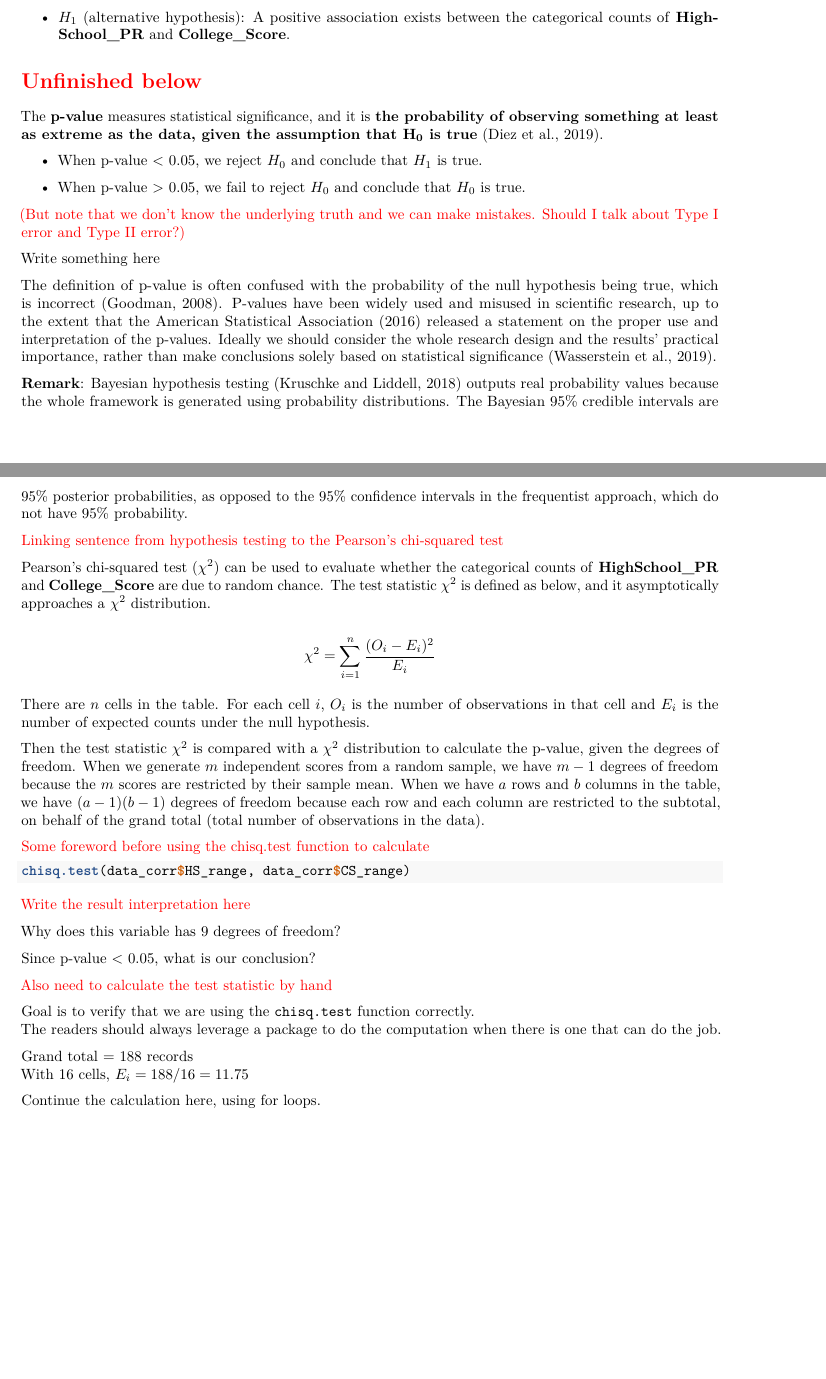
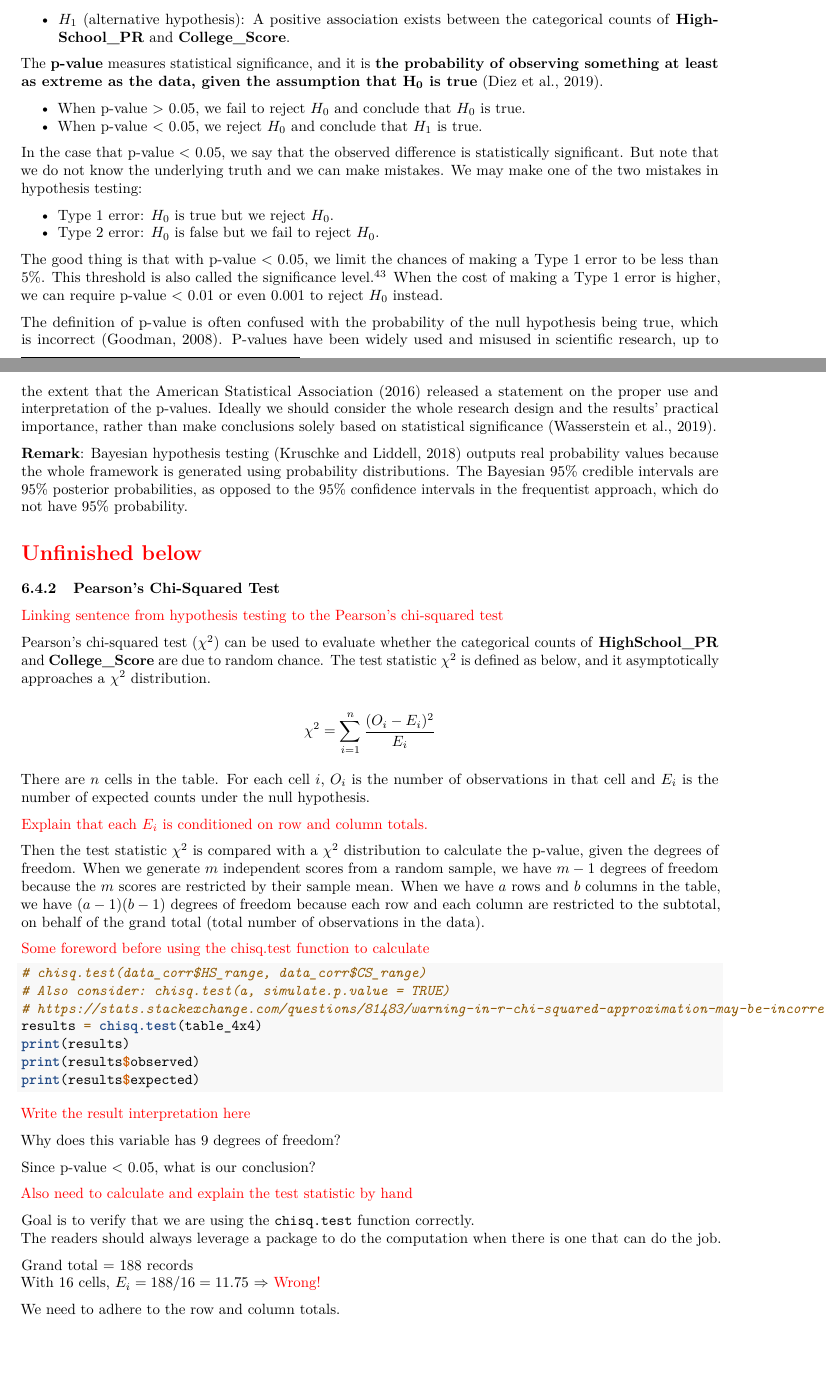
Before and after one commit to star1327p/Exam-Scores-PTT, an R Markdown document (PTT_Analysis_of_Test_Scores_Unfinished.Rmd): two parts of pages 14 and 15 of 47 before the commit and two parts of pages 14 and 15 of 48 after it, joined at a grey line, cut so that both start at the same text, the shorter picture padded with empty space. Rendered offline with R 4.5, knitr and Pandoc, then LaTeX, with nearby package versions; the code chunks are not run, so their results and figures are left out.

Commit message:
restarted the Pearson's chi-squared test description

````diff
--- a/PTT_Analysis_of_Test_Scores_Unfinished.Rmd
+++ b/PTT_Analysis_of_Test_Scores_Unfinished.Rmd
@@ -127,4 +127,3 @@ We perform hypothesis testing to statistically validate the positive association
-\section*{\textcolor{red}{Unfinished below}}
 
 The **p-value** measures statistical significance, and it is \textbf{the probability of observing something at least as extreme as the data, given the assumption that $\mathbf{H_0}$ is true} \cite{diez2019openintro}.
 
@@ -131,7 +131,7 @@ The **p-value** measures statistical significance, and it is \textbf{the probabi
 - When p-value < 0.05, we reject $H_0$ and conclude that $H_1$ is true.
 
-- When p-value > 0.05, we fail to reject $H_0$ and conclude that $H_0$ is true.
+In the case that p-value < 0.05, we say that the observed difference is statistically significant. But note that we do not know the underlying truth and we can make mistakes. We may make one of the two mistakes in hypothesis testing:
 
-\textcolor{red}{(But note that we don't know the underlying truth and we can make mistakes. Should I talk about Type I error and Type II error?)}
+- Type 1 error: $H_0$ is true but we reject $H_0$.
+- Type 2 error: $H_0$ is false but we fail to reject $H_0$.
 
-Write something here
@@ -154,4 +160,3 @@ Then the test statistic $\chi^2$ is compared with a $\chi^2$ distribution to cal
 \textcolor{red}{Some foreword before using the chisq.test function to calculate}
 
 ```{r chi-squared-test}
-chisq.test(data_corr$HS_range, data_corr$CS_range)
@@ -157,0 +164 @@ chisq.test(data_corr$HS_range, data_corr$CS_range)
+# Also consider: chisq.test(a, simulate.p.value = TRUE)
@@ -158,3 +166,7 @@ chisq.test(data_corr$HS_range, data_corr$CS_range)
+results = chisq.test(table_4x4)
+print(results)
+print(results$observed)
+print(results$expected)
 ```
 
 \textcolor{red}{Write the result interpretation here}
@@ -163,16 +175,17 @@ Why does this variable has 9 degrees of freedom?
 
 Since p-value < 0.05, what is our conclusion?
 
-
-\textcolor{red}{Also need to calculate the test statistic by hand}
+\textcolor{red}{Also need to calculate and explain the test statistic by hand}
 
 Goal is to verify that we are using the `chisq.test` function correctly.
 The readers should always leverage a package to do the computation when there is one that can do the job.
 
 Grand total = 188 records
-With 16 cells, $E_i = 188/16 = 11.75$
+With 16 cells, $E_i = 188/16 = 11.75$  $\Rightarrow$ \textcolor{red}{Wrong!}
 
-Continue the calculation here, using for loops.
+We need to adhere to the row and column totals.
+
+
 
 # Logistic Regression {#logit-reg}
 
````
Also changed, not shown: PTT_Analysis_of_Test_Scores_Unfinished.pdf, PTT_Analysis_of_Test_Scores_Unfinished.Rmd (15 more changed lines).
